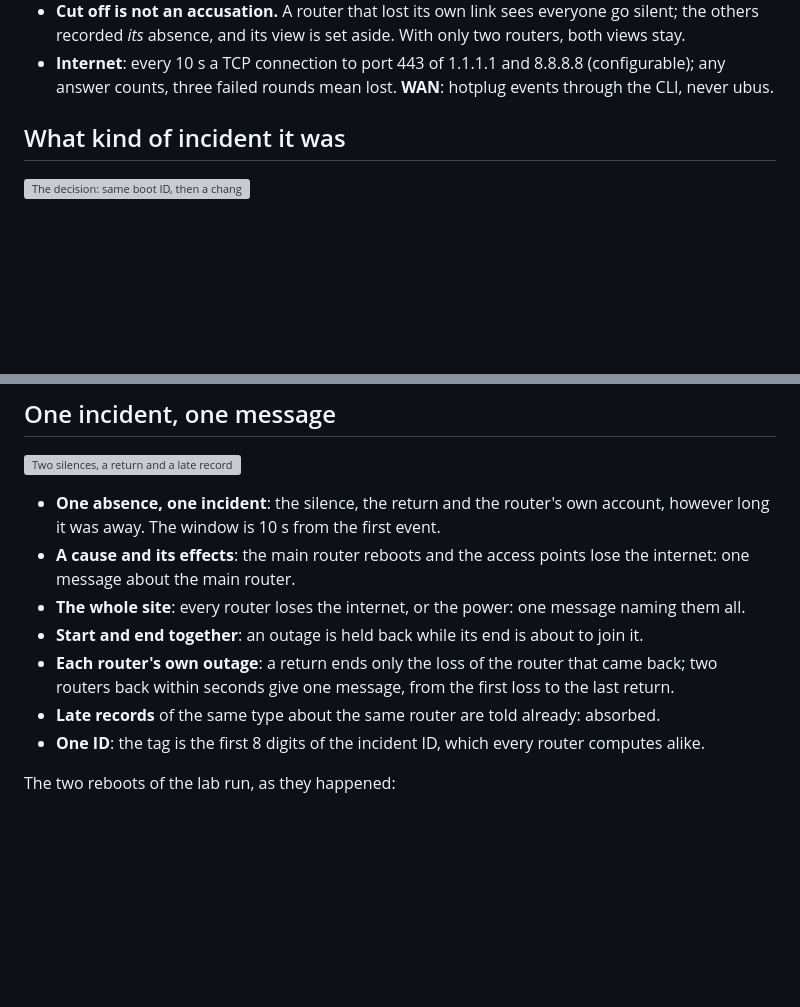
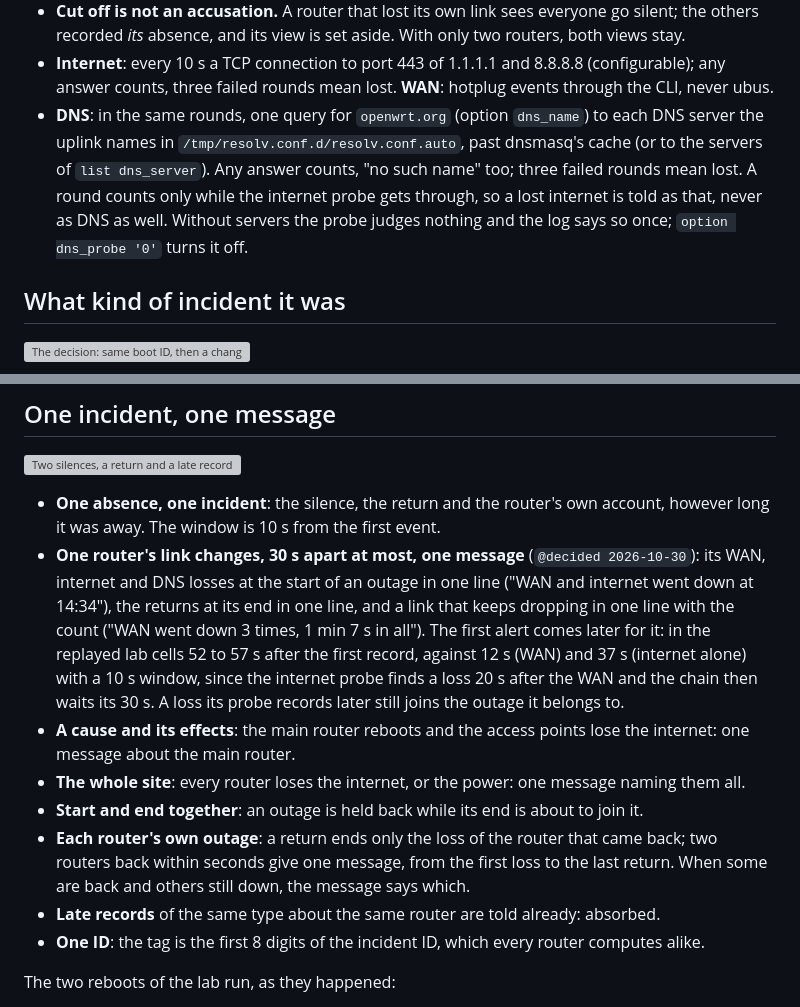
Before and after one commit to TAIPANBOX/rollcall, a Markdown page: docs/how-it-works.md, 2 parts joined by grey strips. Rendered like a GitHub page; blank space fills up the shorter version; grey boxes are pictures that could not be loaded.

Commit message:
docs: the DNS probe and the 30 s window for a router's link changes
How it works, the README and the design spec say what the DNS probe asks and when it counts,
and that one router's link changes within 30 s are one message, with the first alert later
for it: 52 to 57 s after the first record in the replayed lab cells.

Co-Authored-By: Claude Opus 5.5 <noreply@anthropic.com>

```diff
--- a/docs/how-it-works.md
+++ b/docs/how-it-works.md
@@ -20,6 +20,12 @@ the chat. Everything here describes the code of 1.0.0-rc1; what ran on routers i
   others recorded *its* absence, and its view is set aside. With only two routers, both views stay.
 - **Internet**: every 10 s a TCP connection to port 443 of 1.1.1.1 and 8.8.8.8 (configurable); any
   answer counts, three failed rounds mean lost. **WAN**: hotplug events through the CLI, never ubus.
+- **DNS**: in the same rounds, one query for `openwrt.org` (option `dns_name`) to each DNS server
+  the uplink names in `/tmp/resolv.conf.d/resolv.conf.auto`, past dnsmasq's cache (or to the
+  servers of `list dns_server`). Any answer counts, "no such name" too; three failed rounds mean
+  lost. A round counts only while the internet probe gets through, so a lost internet is told as
+  that, never as DNS as well. Without servers the probe judges nothing and the log says so once;
+  `option dns_probe '0'` turns it off.
 
 ## What kind of incident it was
 
@@ -37,12 +43,21 @@ the chat. Everything here describes the code of 1.0.0-rc1; what ran on routers i
 
 - **One absence, one incident**: the silence, the return and the router's own account, however long
   it was away. The window is 10 s from the first event.
+- **One router's link changes, 30 s apart at most, one message** (`@decided 2026-10-30`): its WAN,
+  internet and DNS losses at the start of an outage in one line ("WAN and internet went down at
+  14:34"), the returns at its end in one line, and a link that keeps dropping in one line with
+  the count ("WAN went down 3 times, 1 min 7 s in all"). The first alert comes later for it: in
+  the replayed lab cells 52 to 57 s after the first record, against 12 s (WAN) and 37 s
+  (internet alone) with a 10 s window, since the internet probe finds a loss 20 s after the WAN
+  and the chain then waits its 30 s. A loss its probe records later still joins the outage it
+  belongs to.
 - **A cause and its effects**: the main router reboots and the access points lose the internet:
   one message about the main router.
 - **The whole site**: every router loses the internet, or the power: one message naming them all.
 - **Start and end together**: an outage is held back while its end is about to join it.
 - **Each router's own outage**: a return ends only the loss of the router that came back; two routers
-  back within seconds give one message, from the first loss to the last return.
+  back within seconds give one message, from the first loss to the last return. When some are back
+  and others still down, the message says which.
 - **Late records** of the same type about the same router are told already: absorbed.
 - **One ID**: the tag is the first 8 digits of the incident ID, which every router computes alike.
 
```
Also changed, not shown: README.md (+2 -1 lines), 1 other file.
